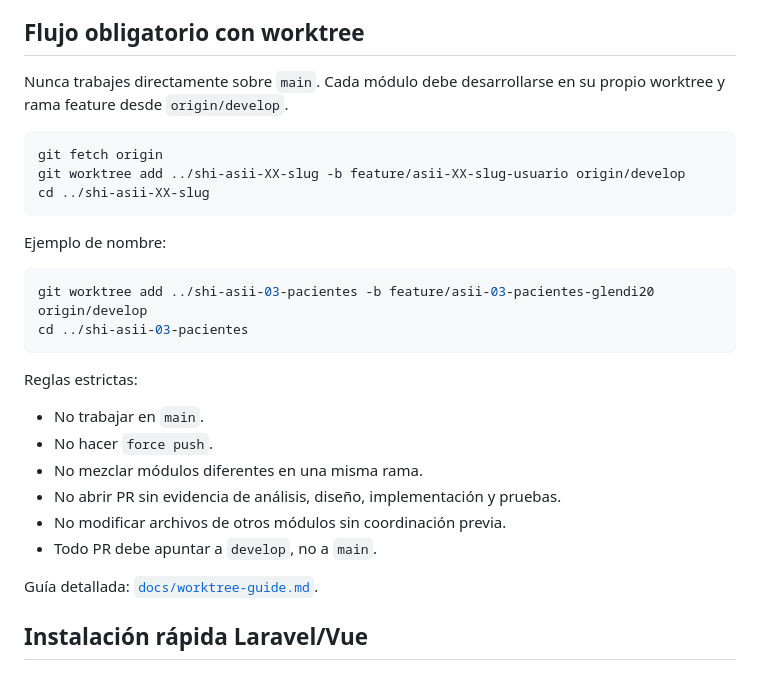
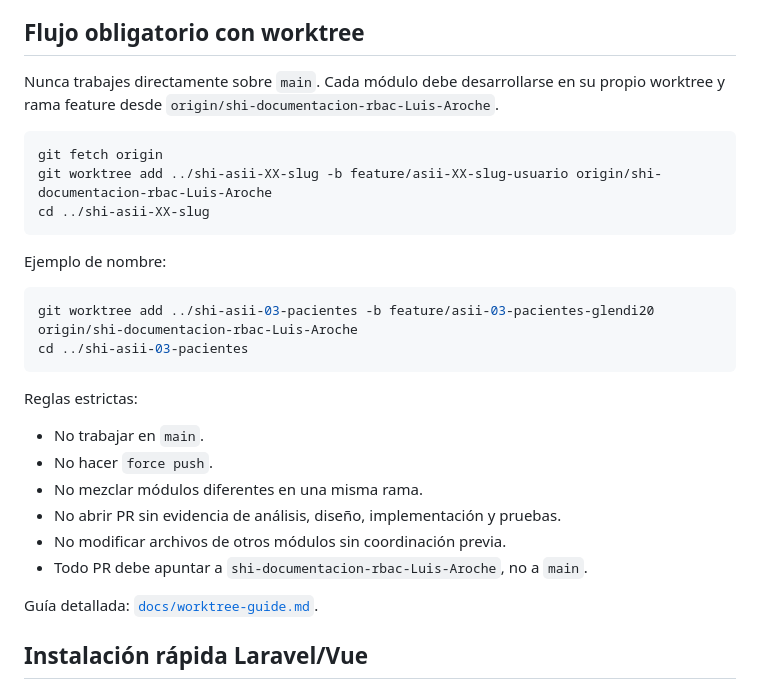
Before and after one commit to billybc/4-shi-medicos-especialidades-disponibilidad, a Markdown page: README.md, the part around the change. Rendered like a GitHub page.

Commit message:
Mejora de Diagrama y Cambio de nombre de rama

````diff
--- a/README.md
+++ b/README.md
@@ -71,18 +71,18 @@ Notas de delimitación:
 
 ## Flujo obligatorio con worktree
 
-Nunca trabajes directamente sobre `main`. Cada módulo debe desarrollarse en su propio worktree y rama feature desde `origin/develop`.
+Nunca trabajes directamente sobre `main`. Cada módulo debe desarrollarse en su propio worktree y rama feature desde `origin/shi-documentacion-rbac-Luis-Aroche`.
 
 ```bash
 git fetch origin
-git worktree add ../shi-asii-XX-slug -b feature/asii-XX-slug-usuario origin/develop
+git worktree add ../shi-asii-XX-slug -b feature/asii-XX-slug-usuario origin/shi-documentacion-rbac-Luis-Aroche
 cd ../shi-asii-XX-slug
 ```
 
 Ejemplo de nombre:
 
 ```bash
-git worktree add ../shi-asii-03-pacientes -b feature/asii-03-pacientes-glendi20 origin/develop
+git worktree add ../shi-asii-03-pacientes -b feature/asii-03-pacientes-glendi20 origin/shi-documentacion-rbac-Luis-Aroche
 cd ../shi-asii-03-pacientes
 ```
 
@@ -93,7 +93,7 @@ Reglas estrictas:
 - No mezclar módulos diferentes en una misma rama.
 - No abrir PR sin evidencia de análisis, diseño, implementación y pruebas.
 - No modificar archivos de otros módulos sin coordinación previa.
-- Todo PR debe apuntar a `develop`, no a `main`.
+- Todo PR debe apuntar a `shi-documentacion-rbac-Luis-Aroche`, no a `main`.
 
 Guía detallada: [`docs/worktree-guide.md`](docs/worktree-guide.md).
 
````
Also changed, not shown: docs/semana-01-actores-alcance-casos-de-uso.md (+1 -1 lines), docs/semana-02-rf-rnf-criterios-aceptacion-solid.md (+1 -1 lines).
